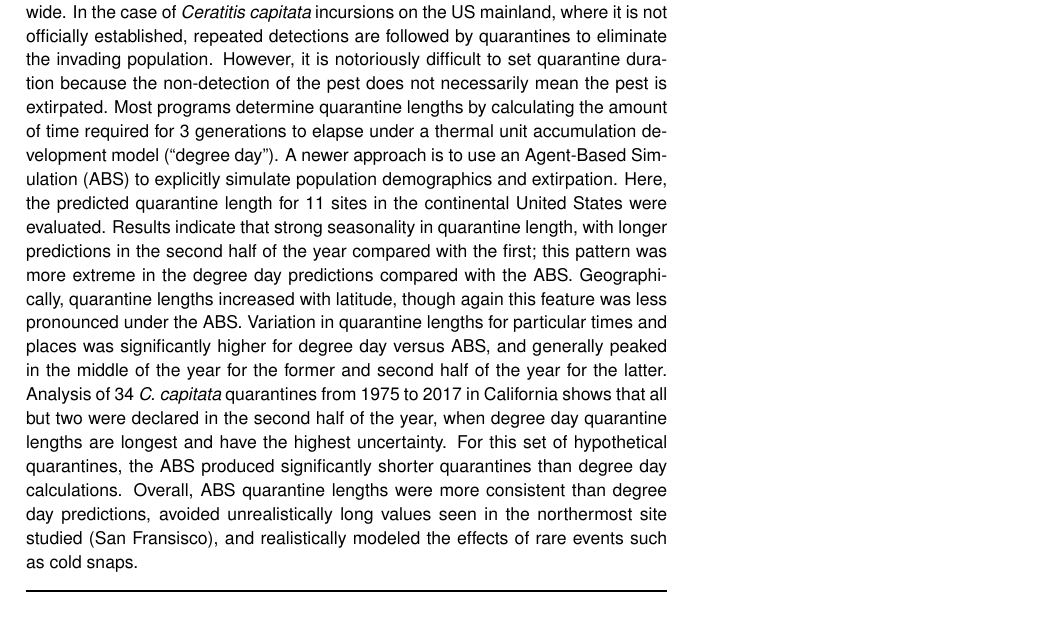
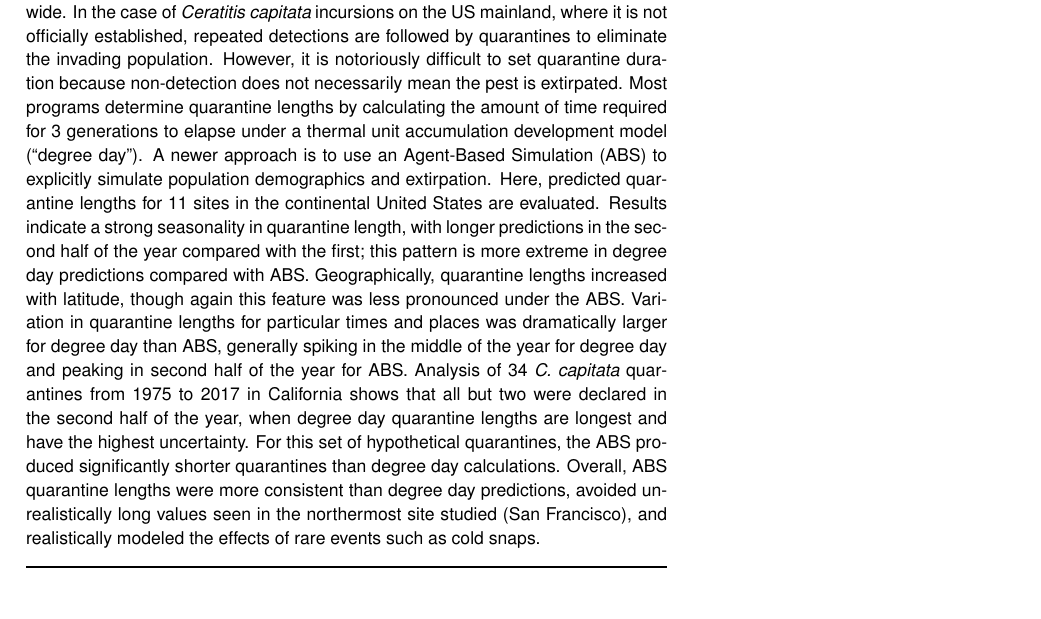
Before and after one commit to travc/paper-Predicted-MF-Quarantine-Length, a LaTeX paper (main.tex): part of page 1 of 10, cut so that both start at the same text. Compiled offline with pdfLaTeX.

Commit message:
full readthrough, pt1

```diff
--- a/main.tex
+++ b/main.tex
@@ -6,10 +6,10 @@
 \usepackage{gensymb}
 
 %% Default: numerical citations
-\usepackage[numbers]{natbib}
+%\usepackage[numbers]{natbib}
 
 %% Uncomment this lines for superscript citations instead
-% \usepackage[super]{natbib}
+\usepackage[super]{natbib}
 
 %% Uncomment these lines for author-year citations instead
 % \usepackage[round]{natbib}
@@ -18,6 +18,13 @@
 % Can turn off hyperref if it unwanted, but it is generally useful IMO
 \usepackage{xr-hyper}
 \usepackage{hyperref}
+\usepackage{xcolor}
+\hypersetup{
+    colorlinks,
+    linkcolor={red!50!black},
+    citecolor={blue!50!black},
+    urlcolor={blue!80!black}
+}
 
 %\usepackage{xr} % external refs (for supplemental) (uncomment if not using xr-hyper)
 \externaldocument[S:]{supplemental}
@@ -48,27 +55,31 @@ Hilo, Hawaii, 96720, USA}
 \begin{abstract} % max 300 words!
 Invasions by pest insects pose a significant threat to agriculture world-wide. In the case of
 \emph{Ceratitis capitata} incursions on the US mainland, where it is not officially established,
-repeated detections are followed by
-quarantines to eliminate the invading population. However, it is notoriously difficult to set quarantine
-duration because the non-detection of the pest does not necessarily mean the pest
-is extirpated. Most programs determine quarantine lengths
+repeated detections are followed by quarantines to eliminate the invading population.
+However, it is notoriously difficult to set quarantine
+duration because non-detection does not necessarily mean the pest is extirpated.
+Most programs determine quarantine lengths
 by calculating the amount of time required for 3 generations to elapse under a thermal unit
 accumulation development model (``degree day'').
 A newer approach is to use an Agent-Based Simulation (ABS) to
-explicitly simulate population demographics and extirpation. Here, the predicted
-quarantine length for 11 sites in the continental United States were evaluated. Results indicate that
-strong seasonality in quarantine length, with longer predictions in the second half of the year compared with the first; this pattern was more extreme in the degree day predictions compared
-with the ABS. Geographically, quarantine lengths increased with latitude, though again this feature was
-less pronounced under the ABS. Variation in quarantine lengths for particular times and places was
-significantly higher for degree day versus ABS, and generally peaked in the middle of the year for the
-former and second half of the year for the latter. Analysis of 34 \emph{C. capitata} quarantines
-from 1975 to 2017 in California shows that
-all but two were declared in the second half of the year, when degree day quarantine lengths are
-longest and have the highest uncertainty.
+explicitly simulate population demographics and extirpation.
+Here, predicted quarantine lengths for 11 sites in the continental United States are evaluated.
+Results indicate a strong seasonality in quarantine length,
+with longer predictions in the second half of the year compared with the first;
+this pattern is more extreme in degree day predictions compared with ABS.
+Geographically, quarantine lengths increased with latitude, though again this feature was
+less pronounced under the ABS.
+Variation in quarantine lengths for particular times and places was
+dramatically larger for degree day than ABS,
+generally spiking in the middle of the year for degree day
+and peaking in second half of the year for ABS.
+Analysis of 34 \emph{C. capitata} quarantines from 1975 to 2017 in California shows that
+all but two were declared in the second half of the year,
+when degree day quarantine lengths are longest and have the highest uncertainty.
 For this set of hypothetical quarantines,
-the ABS produced significantly shorter quarantines
-than degree day calculations.
-Overall, ABS quarantine lengths were more consistent than degree day predictions, avoided unrealistically long values seen in the northermost site studied (San Fransisco),
+the ABS produced significantly shorter quarantines than degree day calculations.
+Overall, ABS quarantine lengths were more consistent than degree day predictions,
+avoided unrealistically long values seen in the northermost site studied (San Francisco),
 and realistically modeled the effects of rare events such as cold snaps.
 %Results presented here should be useful to program managers and planners preparing for
 %detection and extirpation of \emph{C. capitata} in the mainland US.
```
Also changed, not shown: supplemental.tex (+7 -0 lines), main.pdf, supplemental.pdf, main.tex (26 more changed lines).
